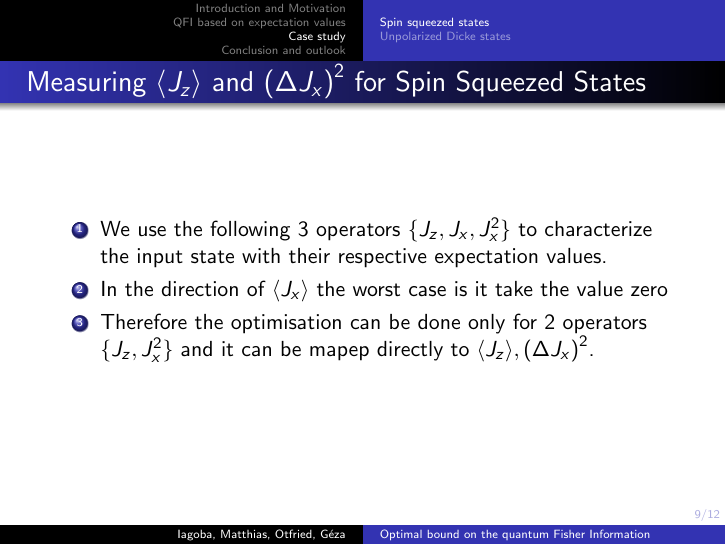
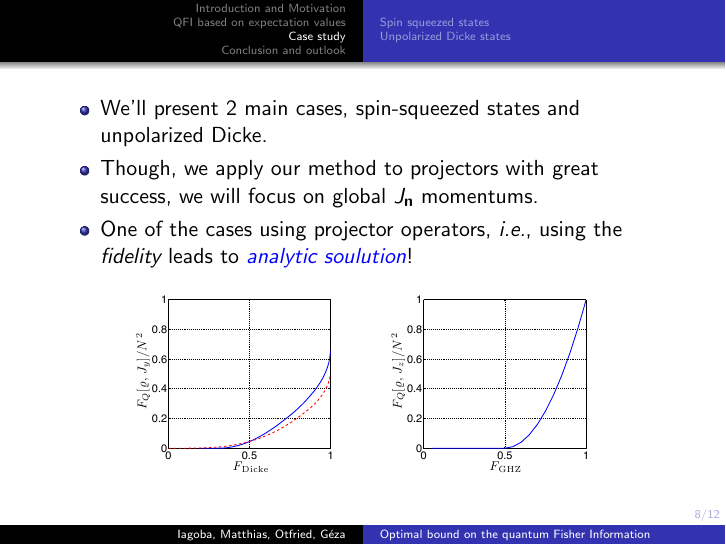
Before and after one commit to i-apellaniz/Optimal-Estimation-qFI-Talk-2016, LaTeX slides (WarsawConf2016.tex): page 16 of 22 before the commit and page 15 of 22 after it. Compiled offline with pdfLaTeX.

Commit message:
Intro to case study.

```diff
--- a/WarsawConf2016.tex
+++ b/WarsawConf2016.tex
@@ -236,7 +236,18 @@ Lett. {\bf 98}, 110502 (2007)}
 		\end{frame}
 
 		\begin{frame}
-
+			\begin{itemize}
+				\item We'll present 2 main cases, spin-squeezed states and unpolarized Dicke.
+				\item Though, we apply our method to projectors with great success, we will focus on global $J_{\mathbf n}$ momentums.
+				\item One of the cases using projector operators, {\it i.e.}, using the \emph{fidelity} leads to \emph{\color{blue}analytic soulution}!
+			\end{itemize}
+			% \onslide{
+			\begin{figure}
+				\includegraphics[height=90px]{img/lb-dickefidelity}
+				\hspace{20px}
+				\includegraphics[height=90px]{img/lb-ghzfidelity.pdf}
+			\end{figure}
+			% }
 
 		\end{frame}
 
```
Also changed, not shown: WarsawConf2016.pdf.
